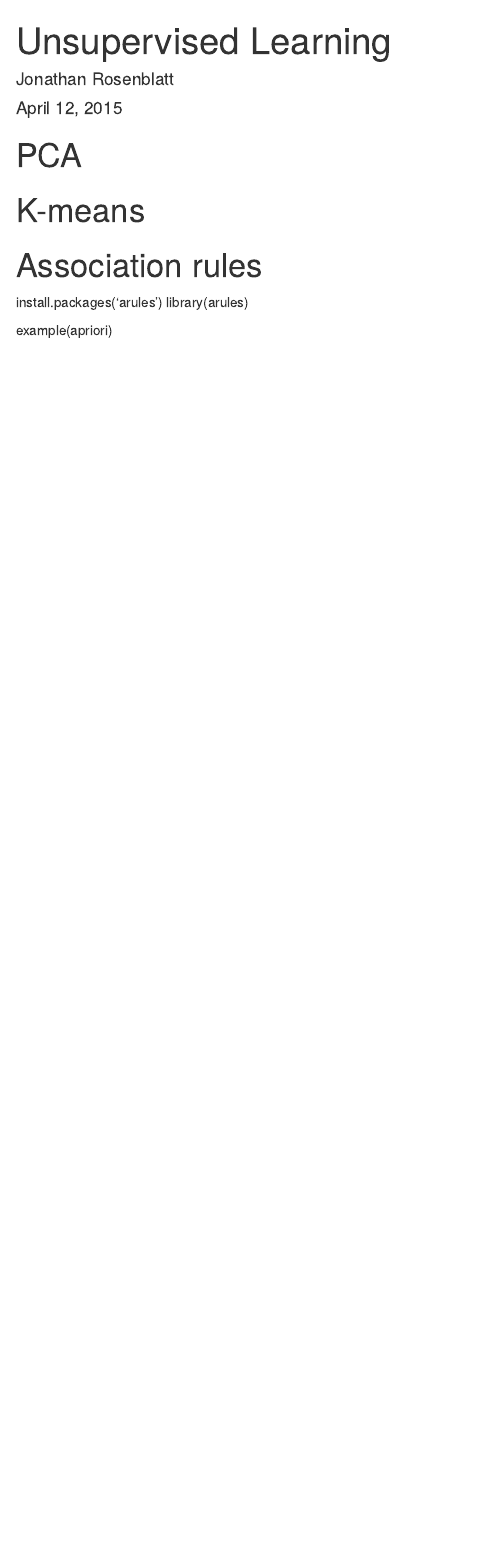
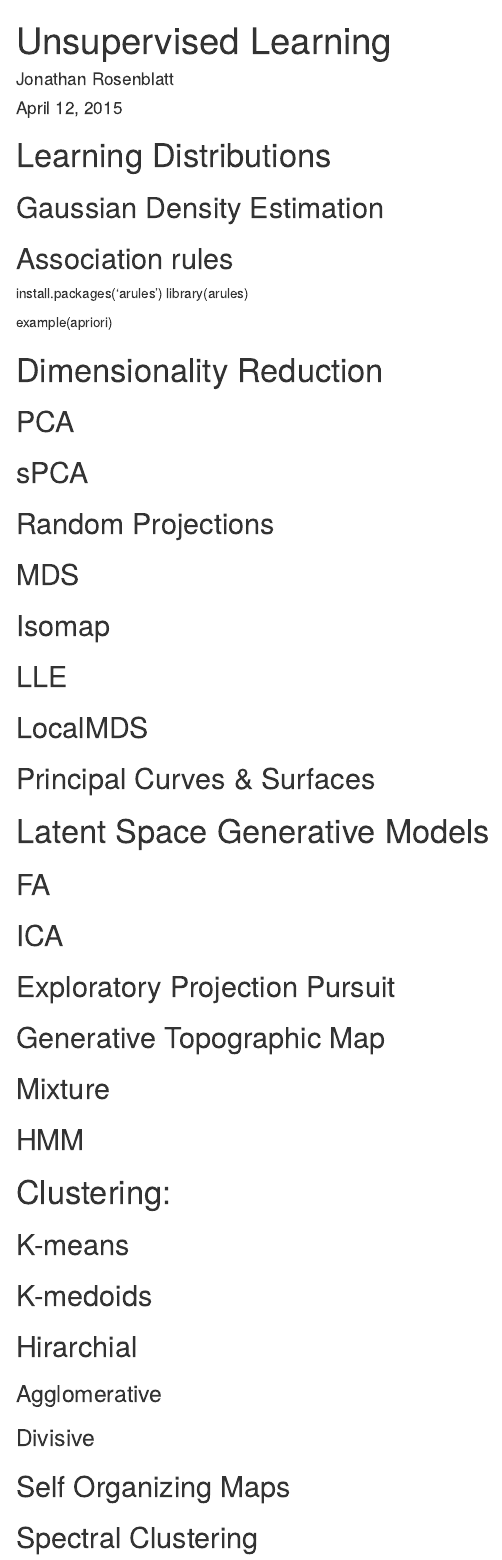
Before and after one commit to johnros/Intro2R, an R Markdown document (unsupervised.Rmd): the page in a window 1100 px wide, from its top. Rendered offline with R 4.5, knitr and Pandoc, with nearby package versions.

Commit message:
progress

```diff
--- a/unsupervised.Rmd
+++ b/unsupervised.Rmd
@@ -5,14 +5,68 @@ date: "April 12, 2015"
 output: html_document
 ---
 
-# PCA
 
-# K-means
+# Learning Distributions
 
+## Gaussian Density Estimation
 
-
-# Association rules
+## Association rules
 install.packages('arules')
 library(arules)
 
 example(apriori)
+
+
+# Dimensionality Reduction
+
+## PCA
+
+## sPCA
+
+## Random Projections
+
+## MDS
+
+## Isomap
+
+## LLE
+
+## LocalMDS
+
+## Principal Curves & Surfaces
+
+
+
+
+
+# Latent Space Generative Models
+
+## FA
+
+## ICA
+
+## Exploratory Projection Pursuit
+
+## Generative Topographic Map
+
+## Mixture
+
+## HMM
+
+
+
+# Clustering:
+
+## K-means
+
+## K-medoids
+
+## Hirarchial
+
+### Agglomerative
+
+### Divisive
+
+## Self Organizing Maps
+
+## Spectral Clustering
```
Also changed, not shown: notes/notes.pdf, notes/unsupervised.tex.
